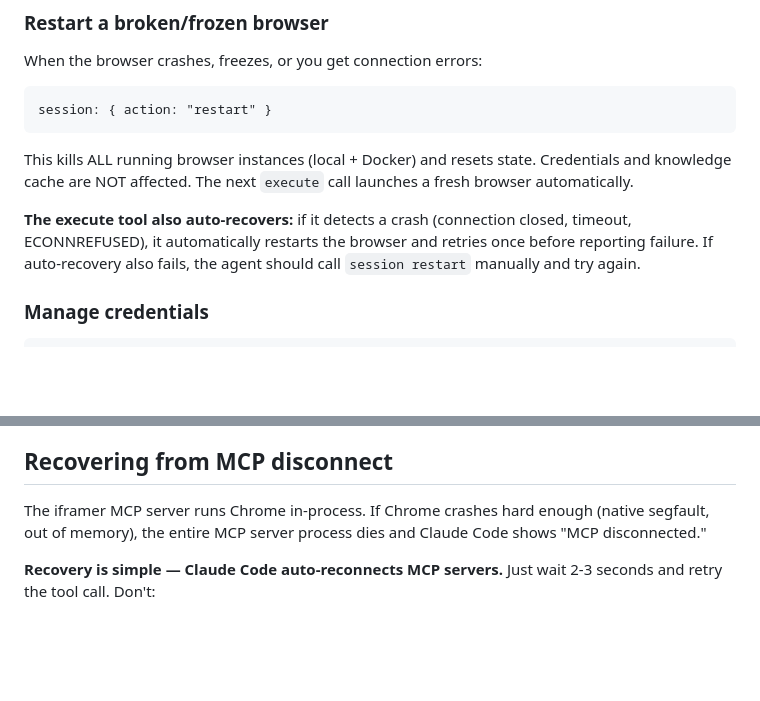
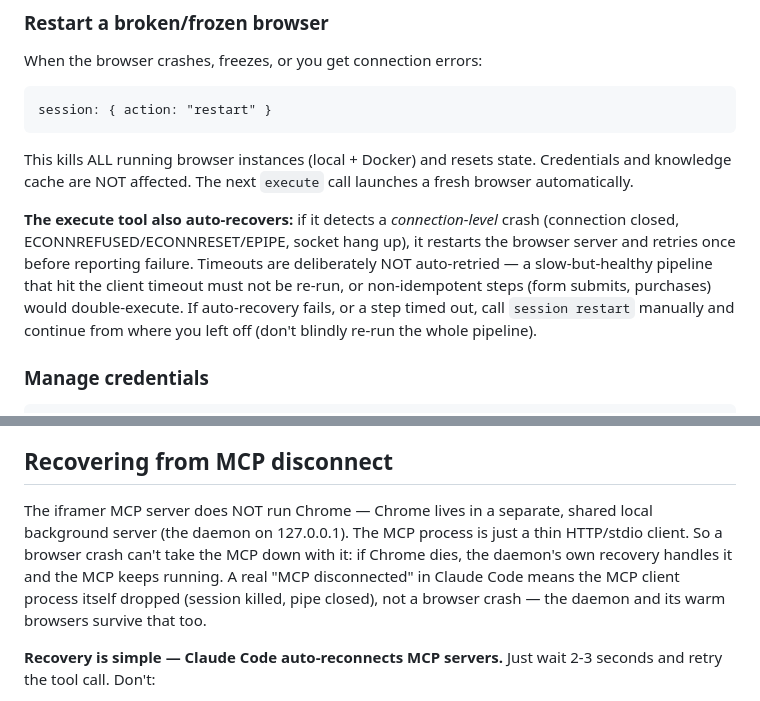
Before and after one commit to EduardoFazolo/iframer-toolkit, a Markdown page: skills/iframer.md, 2 parts joined by grey strips. Drawn GitHub-style; blank space fills up the shorter version.

Commit message:
fixed description

````diff
--- a/skills/iframer.md
+++ b/skills/iframer.md
@@ -199,7 +199,7 @@ session: { action: "restart" }
 ```
 This kills ALL running browser instances (local + Docker) and resets state. Credentials and knowledge cache are NOT affected. The next `execute` call launches a fresh browser automatically.
 
-**The execute tool also auto-recovers:** if it detects a crash (connection closed, timeout, ECONNREFUSED), it automatically restarts the browser and retries once before reporting failure. If auto-recovery also fails, the agent should call `session restart` manually and try again.
+**The execute tool also auto-recovers:** if it detects a *connection-level* crash (connection closed, ECONNREFUSED/ECONNRESET/EPIPE, socket hang up), it restarts the browser server and retries once before reporting failure. Timeouts are deliberately NOT auto-retried — a slow-but-healthy pipeline that hit the client timeout must not be re-run, or non-idempotent steps (form submits, purchases) would double-execute. If auto-recovery fails, or a step timed out, call `session restart` manually and continue from where you left off (don't blindly re-run the whole pipeline).
 
 ### Manage credentials
 
@@ -274,7 +274,7 @@ Many modern sites don't have email+password on one page. The login step handles
 
 ## Recovering from MCP disconnect
 
-The iframer MCP server runs Chrome in-process. If Chrome crashes hard enough (native segfault, out of memory), the entire MCP server process dies and Claude Code shows "MCP disconnected."
+The iframer MCP server does NOT run Chrome — Chrome lives in a separate, shared local background server (the daemon on 127.0.0.1). The MCP process is just a thin HTTP/stdio client. So a browser crash can't take the MCP down with it: if Chrome dies, the daemon's own recovery handles it and the MCP keeps running. A real "MCP disconnected" in Claude Code means the MCP client process itself dropped (session killed, pipe closed), not a browser crash — the daemon and its warm browsers survive that too.
 
 **Recovery is simple — Claude Code auto-reconnects MCP servers.** Just wait 2-3 seconds and retry the tool call. Don't:
 - Try to run `claude mcp` commands
````
